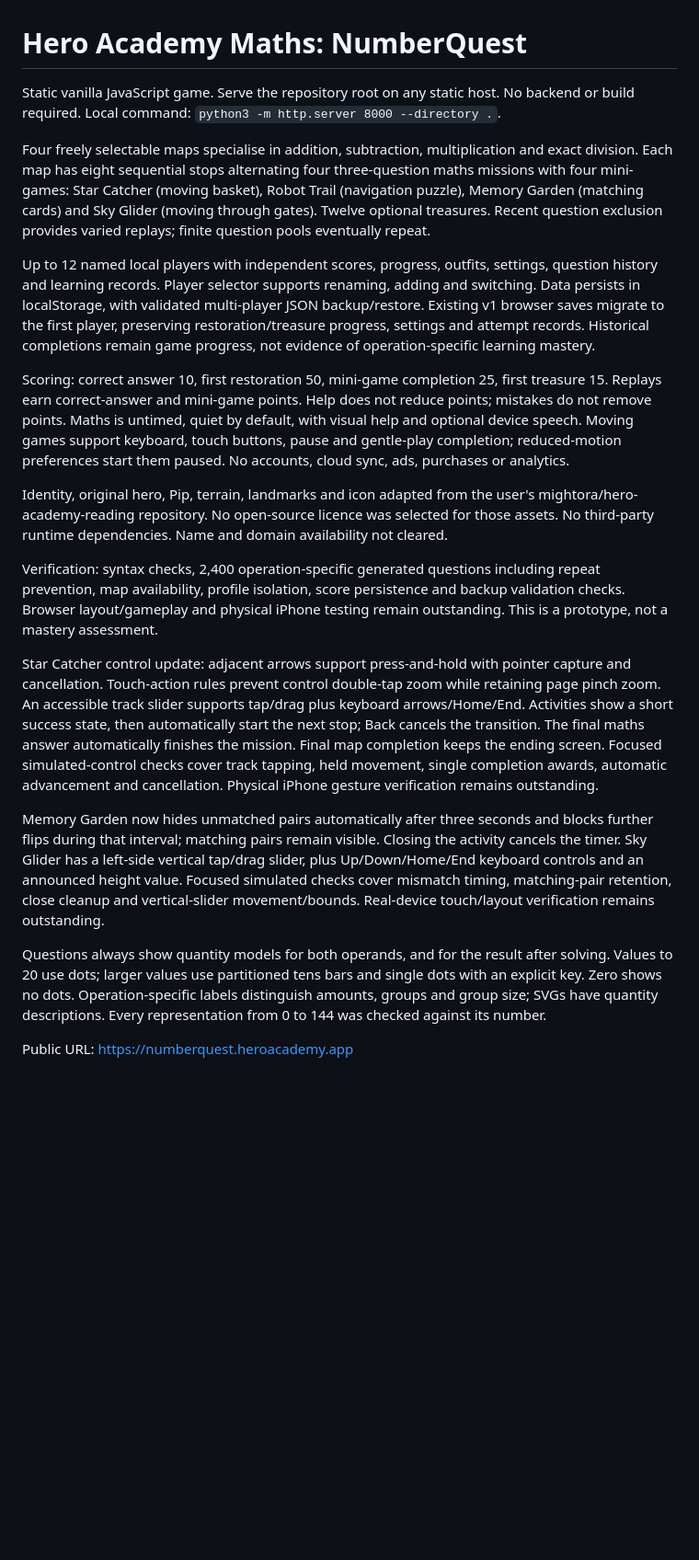
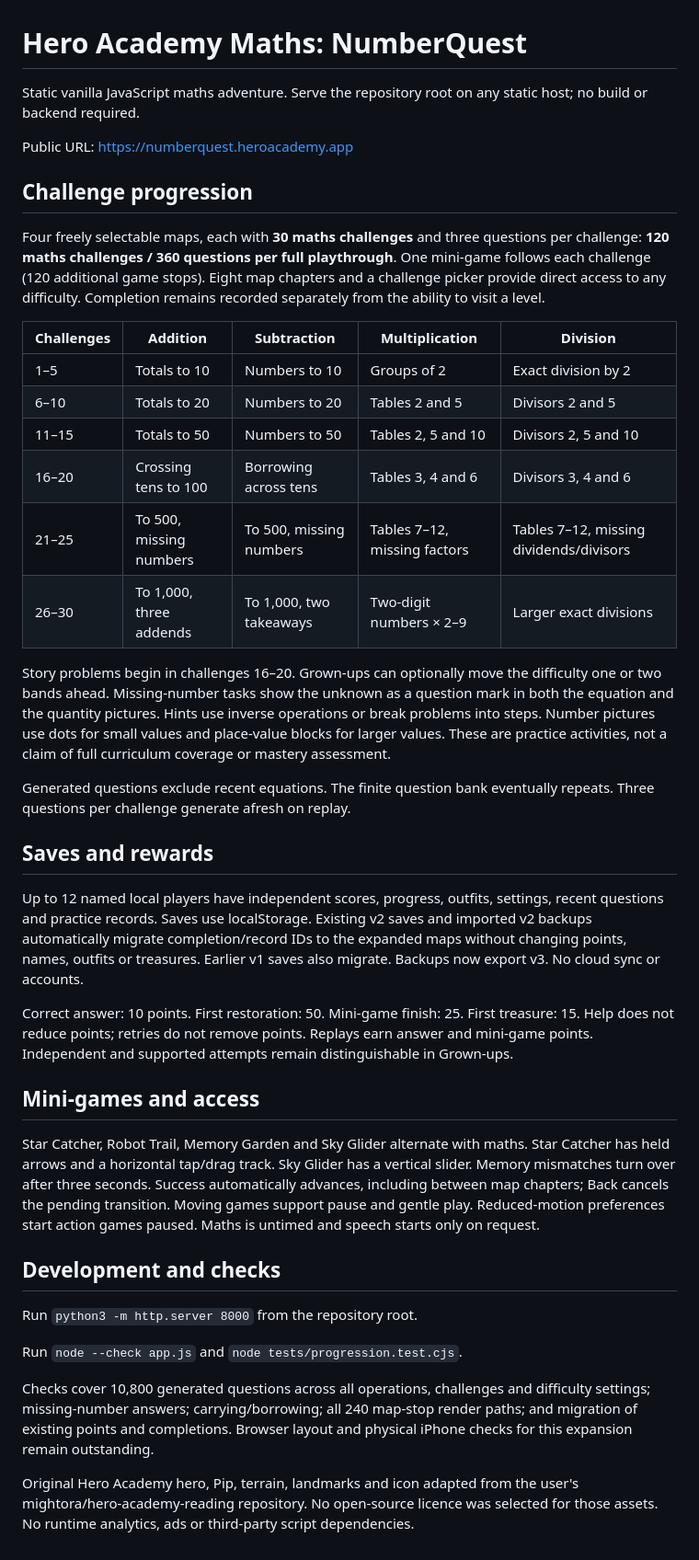
Before and after one commit to mightora/hero-academy-NumberQuest, a Markdown page: README.md, the part around the change. Shown at 92% size. GitHub-like rendering; blank space fills up the shorter version.

Commit message:
Expand to 30 progressive maths challenges per map: README.md

```diff
--- a/README.md
+++ b/README.md
@@ -1,21 +1,42 @@
 # Hero Academy Maths: NumberQuest
 
-Static vanilla JavaScript game. Serve the repository root on any static host. No backend or build required. Local command: `python3 -m http.server 8000 --directory .`.
-
-Four freely selectable maps specialise in addition, subtraction, multiplication and exact division. Each map has eight sequential stops alternating four three-question maths missions with four mini-games: Star Catcher (moving basket), Robot Trail (navigation puzzle), Memory Garden (matching cards) and Sky Glider (moving through gates). Twelve optional treasures. Recent question exclusion provides varied replays; finite question pools eventually repeat.
-
-Up to 12 named local players with independent scores, progress, outfits, settings, question history and learning records. Player selector supports renaming, adding and switching. Data persists in localStorage, with validated multi-player JSON backup/restore. Existing v1 browser saves migrate to the first player, preserving restoration/treasure progress, settings and attempt records. Historical completions remain game progress, not evidence of operation-specific learning mastery.
-
-Scoring: correct answer 10, first restoration 50, mini-game completion 25, first treasure 15. Replays earn correct-answer and mini-game points. Help does not reduce points; mistakes do not remove points. Maths is untimed, quiet by default, with visual help and optional device speech. Moving games support keyboard, touch buttons, pause and gentle-play completion; reduced-motion preferences start them paused. No accounts, cloud sync, ads, purchases or analytics.
-
-Identity, original hero, Pip, terrain, landmarks and icon adapted from the user's mightora/hero-academy-reading repository. No open-source licence was selected for those assets. No third-party runtime dependencies. Name and domain availability not cleared.
-
-Verification: syntax checks, 2,400 operation-specific generated questions including repeat prevention, map availability, profile isolation, score persistence and backup validation checks. Browser layout/gameplay and physical iPhone testing remain outstanding. This is a prototype, not a mastery assessment.
-
-Star Catcher control update: adjacent arrows support press-and-hold with pointer capture and cancellation. Touch-action rules prevent control double-tap zoom while retaining page pinch zoom. An accessible track slider supports tap/drag plus keyboard arrows/Home/End. Activities show a short success state, then automatically start the next stop; Back cancels the transition. The final maths answer automatically finishes the mission. Final map completion keeps the ending screen. Focused simulated-control checks cover track tapping, held movement, single completion awards, automatic advancement and cancellation. Physical iPhone gesture verification remains outstanding.
-
-Memory Garden now hides unmatched pairs automatically after three seconds and blocks further flips during that interval; matching pairs remain visible. Closing the activity cancels the timer. Sky Glider has a left-side vertical tap/drag slider, plus Up/Down/Home/End keyboard controls and an announced height value. Focused simulated checks cover mismatch timing, matching-pair retention, close cleanup and vertical-slider movement/bounds. Real-device touch/layout verification remains outstanding.
-
-Questions always show quantity models for both operands, and for the result after solving. Values to 20 use dots; larger values use partitioned tens bars and single dots with an explicit key. Zero shows no dots. Operation-specific labels distinguish amounts, groups and group size; SVGs have quantity descriptions. Every representation from 0 to 144 was checked against its number.
+Static vanilla JavaScript maths adventure. Serve the repository root on any static host; no build or backend required.
 
 Public URL: https://numberquest.heroacademy.app
+
+## Challenge progression
+
+Four freely selectable maps, each with **30 maths challenges** and three questions per challenge: **120 maths challenges / 360 questions per full playthrough**. One mini-game follows each challenge (120 additional game stops). Eight map chapters and a challenge picker provide direct access to any difficulty. Completion remains recorded separately from the ability to visit a level.
+
+| Challenges | Addition | Subtraction | Multiplication | Division |
+|---|---|---|---|---|
+| 1–5 | Totals to 10 | Numbers to 10 | Groups of 2 | Exact division by 2 |
+| 6–10 | Totals to 20 | Numbers to 20 | Tables 2 and 5 | Divisors 2 and 5 |
+| 11–15 | Totals to 50 | Numbers to 50 | Tables 2, 5 and 10 | Divisors 2, 5 and 10 |
+| 16–20 | Crossing tens to 100 | Borrowing across tens | Tables 3, 4 and 6 | Divisors 3, 4 and 6 |
+| 21–25 | To 500, missing numbers | To 500, missing numbers | Tables 7–12, missing factors | Tables 7–12, missing dividends/divisors |
+| 26–30 | To 1,000, three addends | To 1,000, two takeaways | Two-digit numbers × 2–9 | Larger exact divisions |
+
+Story problems begin in challenges 16–20. Grown-ups can optionally move the difficulty one or two bands ahead. Missing-number tasks show the unknown as a question mark in both the equation and the quantity pictures. Hints use inverse operations or break problems into steps. Number pictures use dots for small values and place-value blocks for larger values. These are practice activities, not a claim of full curriculum coverage or mastery assessment.
+
+Generated questions exclude recent equations. The finite question bank eventually repeats. Three questions per challenge generate afresh on replay.
+
+## Saves and rewards
+
+Up to 12 named local players have independent scores, progress, outfits, settings, recent questions and practice records. Saves use localStorage. Existing v2 saves and imported v2 backups automatically migrate completion/record IDs to the expanded maps without changing points, names, outfits or treasures. Earlier v1 saves also migrate. Backups now export v3. No cloud sync or accounts.
+
+Correct answer: 10 points. First restoration: 50. Mini-game finish: 25. First treasure: 15. Help does not reduce points; retries do not remove points. Replays earn answer and mini-game points. Independent and supported attempts remain distinguishable in Grown-ups.
+
+## Mini-games and access
+
+Star Catcher, Robot Trail, Memory Garden and Sky Glider alternate with maths. Star Catcher has held arrows and a horizontal tap/drag track. Sky Glider has a vertical slider. Memory mismatches turn over after three seconds. Success automatically advances, including between map chapters; Back cancels the pending transition. Moving games support pause and gentle play. Reduced-motion preferences start action games paused. Maths is untimed and speech starts only on request.
+
+## Development and checks
+
+Run `python3 -m http.server 8000` from the repository root.
+
+Run `node --check app.js` and `node tests/progression.test.cjs`.
+
+Checks cover 10,800 generated questions across all operations, challenges and difficulty settings; missing-number answers; carrying/borrowing; all 240 map-stop render paths; and migration of existing points and completions. Browser layout and physical iPhone checks for this expansion remain outstanding.
+
+Original Hero Academy hero, Pip, terrain, landmarks and icon adapted from the user's mightora/hero-academy-reading repository. No open-source licence was selected for those assets. No runtime analytics, ads or third-party script dependencies.
```
